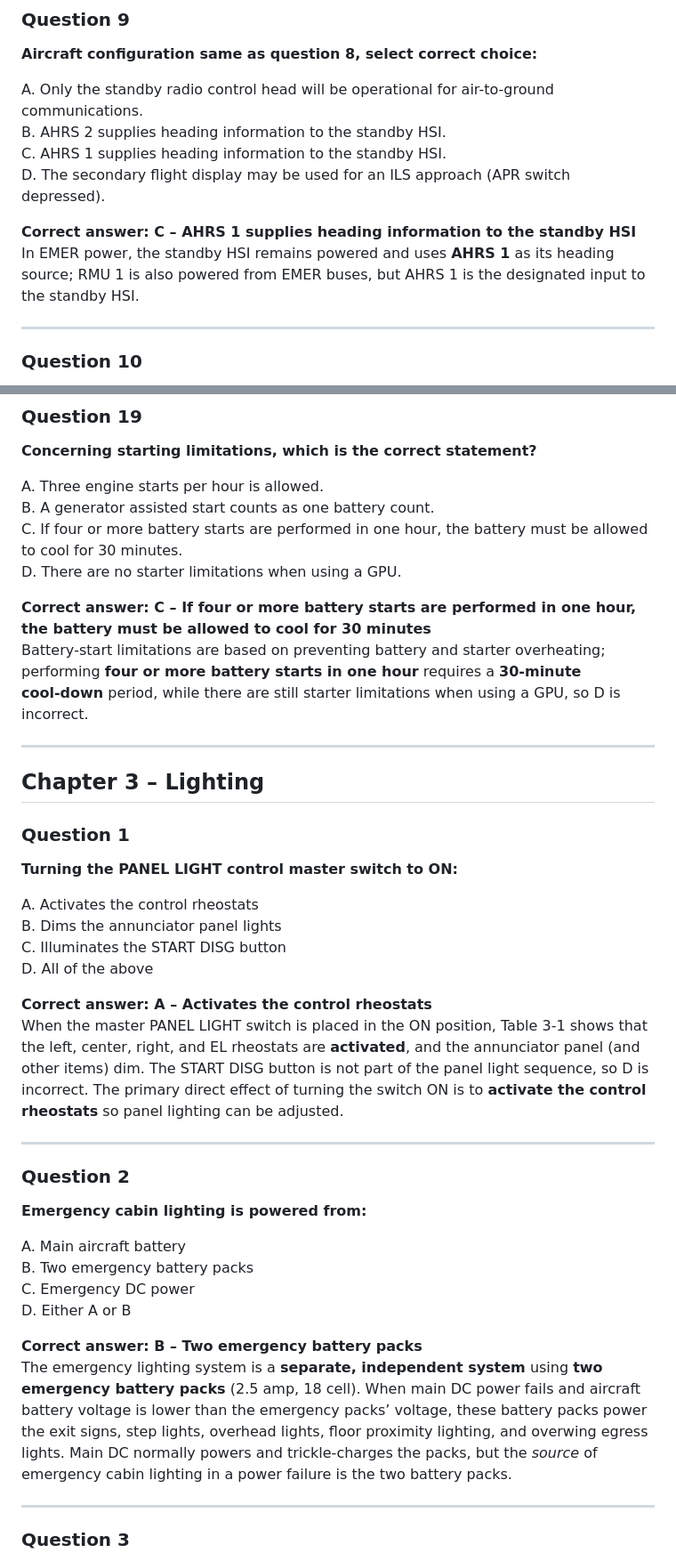
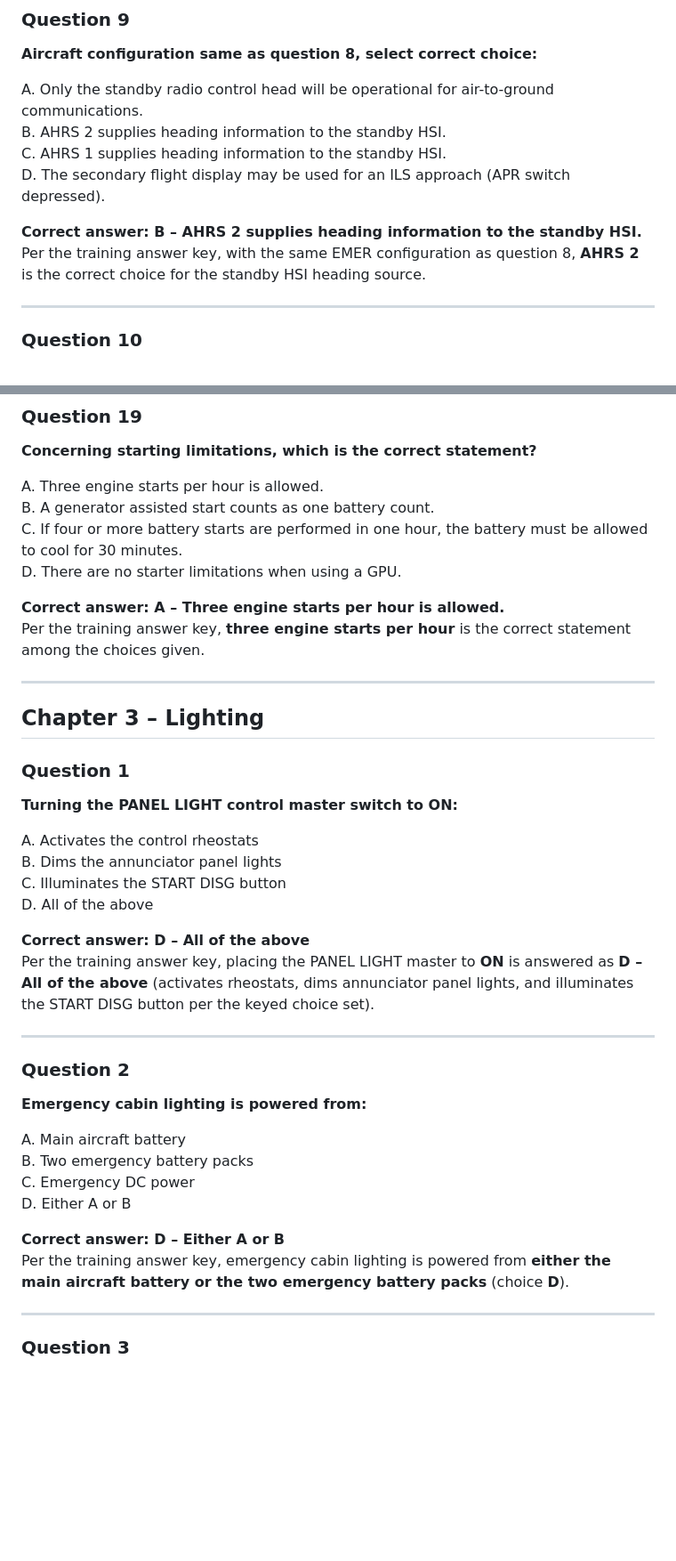
Before and after one commit to tylertidwell91-git/STUDYXL, a Markdown page: Citation_XL_XLS_Chapter2_5_QA.md, 2 parts joined by grey strips. Shown at 89% size. GitHub-like rendering; blank space fills up the shorter version.

```diff
--- a/Citation_XL_XLS_Chapter2_5_QA.md
+++ b/Citation_XL_XLS_Chapter2_5_QA.md
@@ -148,8 +148,8 @@ B. AHRS 2 supplies heading information to the standby HSI.
 C. AHRS 1 supplies heading information to the standby HSI.
 D. The secondary flight display may be used for an ILS approach (APR switch depressed).
 
-**Correct answer: C – AHRS 1 supplies heading information to the standby HSI**
-In EMER power, the standby HSI remains powered and uses **AHRS 1** as its heading source; RMU 1 is also powered from EMER buses, but AHRS 1 is the designated input to the standby HSI.
+**Correct answer: B – AHRS 2 supplies heading information to the standby HSI.**
+Per the training answer key, with the same EMER configuration as question 8, **AHRS 2** is the correct choice for the standby HSI heading source.
 
 ---
 
@@ -288,8 +288,8 @@ B. A generator assisted start counts as one battery count.
 C. If four or more battery starts are performed in one hour, the battery must be allowed to cool for 30 minutes.
 D. There are no starter limitations when using a GPU.
 
-**Correct answer: C – If four or more battery starts are performed in one hour, the battery must be allowed to cool for 30 minutes**
-Battery‑start limitations are based on preventing battery and starter overheating; performing **four or more battery starts in one hour** requires a **30‑minute cool‑down** period, while there are still starter limitations when using a GPU, so D is incorrect.
+**Correct answer: A – Three engine starts per hour is allowed.**
+Per the training answer key, **three engine starts per hour** is the correct statement among the choices given.
 
 ---
 
@@ -305,8 +305,8 @@ B. Dims the annunciator panel lights
 C. Illuminates the START DISG button
 D. All of the above
 
-**Correct answer: A – Activates the control rheostats**
-When the master PANEL LIGHT switch is placed in the ON position, Table 3-1 shows that the left, center, right, and EL rheostats are **activated**, and the annunciator panel (and other items) dim. The START DISG button is not part of the panel light sequence, so D is incorrect. The primary direct effect of turning the switch ON is to **activate the control rheostats** so panel lighting can be adjusted.
+**Correct answer: D – All of the above**
+Per the training answer key, placing the PANEL LIGHT master to **ON** is answered as **D – All of the above** (activates rheostats, dims annunciator panel lights, and illuminates the START DISG button per the keyed choice set).
 
 ---
 
@@ -319,8 +319,8 @@ B. Two emergency battery packs
 C. Emergency DC power
 D. Either A or B
 
-**Correct answer: B – Two emergency battery packs**
-The emergency lighting system is a **separate, independent system** using **two emergency battery packs** (2.5 amp, 18 cell). When main DC power fails and aircraft battery voltage is lower than the emergency packs’ voltage, these battery packs power the exit signs, step lights, overhead lights, floor proximity lighting, and overwing egress lights. Main DC normally powers and trickle-charges the packs, but the *source* of emergency cabin lighting in a power failure is the two battery packs.
+**Correct answer: D – Either A or B**
+Per the training answer key, emergency cabin lighting is powered from **either the main aircraft battery or the two emergency battery packs** (choice **D**).
 
 ---
 
```
Also changed, not shown: other parts of Citation_XL_XLS_Chapter2_5_QA.md (+16 -16 lines).
